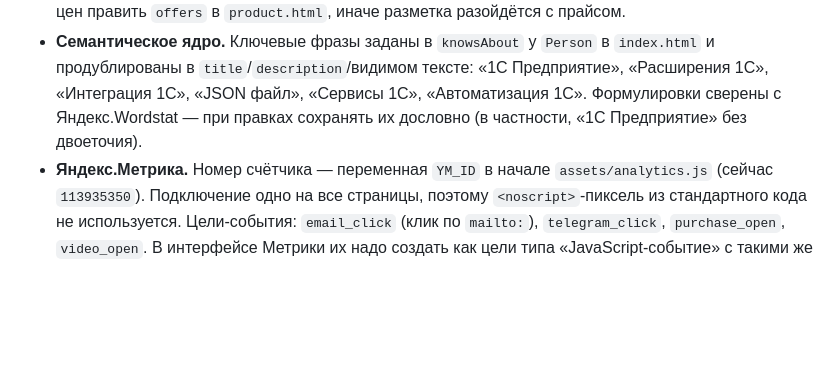
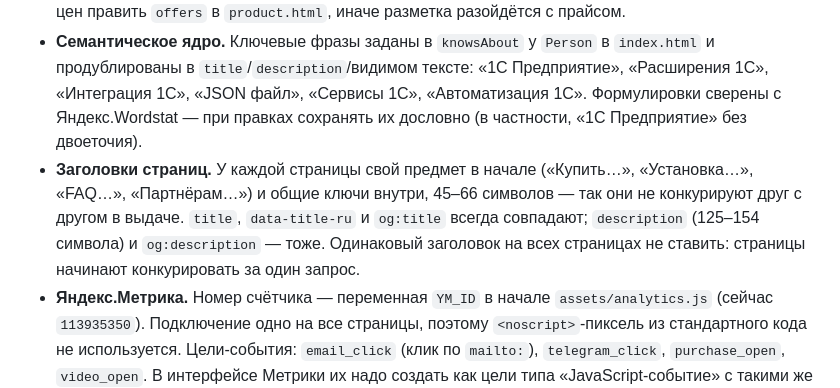
Before and after one commit to MasterOLM/masterolm.github.io, a Markdown page: README.md, the part around the change. Drawn GitHub-style; blank space fills up the shorter version.

Commit message:
README: зафиксировано правило уникальных заголовков страниц
Co-authored-by: Copilot <223556219+Copilot@users.noreply.github.com>

```diff
--- a/README.md
+++ b/README.md
@@ -170,6 +170,10 @@ navy-градиент в обеих темах (`--hero-*`), остальные
   `title`/`description`/видимом тексте: «1С Предприятие», «Расширения 1С», «Интеграция 1С», «JSON файл»,
   «Сервисы 1С», «Автоматизация 1С». Формулировки сверены с Яндекс.Wordstat — при правках сохранять их дословно
   (в частности, «1С Предприятие» без двоеточия).
+- **Заголовки страниц.** У каждой страницы свой предмет в начале («Купить…», «Установка…», «FAQ…», «Партнёрам…»)
+  и общие ключи внутри, 45–66 символов — так они не конкурируют друг с другом в выдаче. `title`, `data-title-ru` и
+  `og:title` всегда совпадают; `description` (125–154 символа) и `og:description` — тоже. Одинаковый заголовок на всех
+  страницах не ставить: страницы начинают конкурировать за один запрос.
 - **Яндекс.Метрика.** Номер счётчика — переменная `YM_ID` в начале `assets/analytics.js` (сейчас `113935350`).
   Подключение одно на все страницы, поэтому `<noscript>`-пиксель из стандартного кода не используется.
   Цели-события: `email_click` (клик по `mailto:`), `telegram_click`, `purchase_open`, `video_open`.
```
